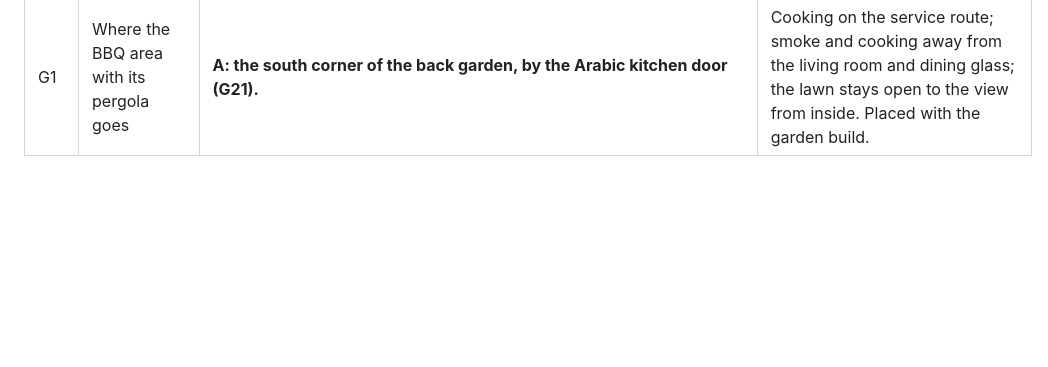
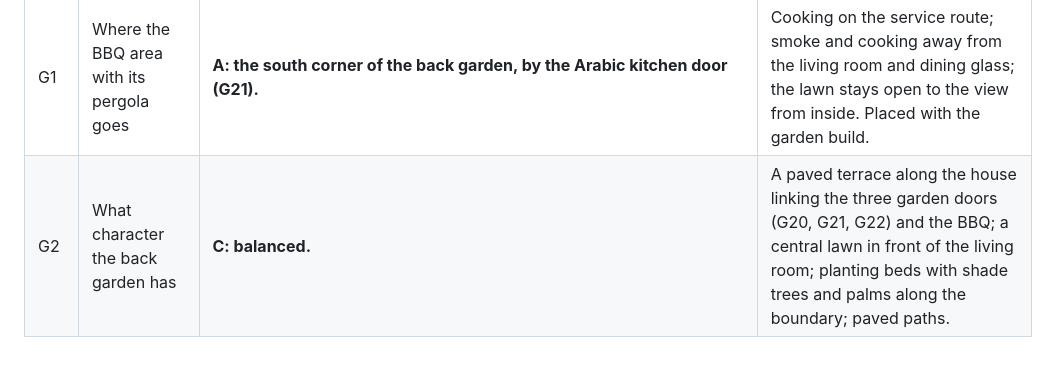
Before and after one commit to AimanSadeq/villa-jebel-ali-hills-dubai, a Markdown page: docs/facade-and-walkthrough-decisions.md, the part around the change. GitHub-like rendering; blank space fills up the shorter version.

Commit message:
Answer G2: balanced back garden, terrace, central lawn, planting beds
Co-Authored-By: Claude Opus 5.5 <noreply@anthropic.com>
Claude-Session: https://claude.ai/code/session_017Wh1pxSjQ6YNDTSHL6NB8m

```diff
--- a/docs/facade-and-walkthrough-decisions.md
+++ b/docs/facade-and-walkthrough-decisions.md
@@ -25,3 +25,4 @@ docs/decisions.md once the set is complete.
 | P5 | What next in Phase 4 | **A: furniture in every room.** | Built (D-054), coloured by the palette. Owner then restored Sand and Oak as palette 1 (D-053). |
 | P6 | Are the furniture layouts right | **A: yes, keep them; move on to the garden.** | D-054 approved as built. Next: the garden, one question at a time. |
 | G1 | Where the BBQ area with its pergola goes | **A: the south corner of the back garden, by the Arabic kitchen door (G21).** | Cooking on the service route; smoke and cooking away from the living room and dining glass; the lawn stays open to the view from inside. Placed with the garden build. |
+| G2 | What character the back garden has | **C: balanced.** | A paved terrace along the house linking the three garden doors (G20, G21, G22) and the BBQ; a central lawn in front of the living room; planting beds with shade trees and palms along the boundary; paved paths. |
```
